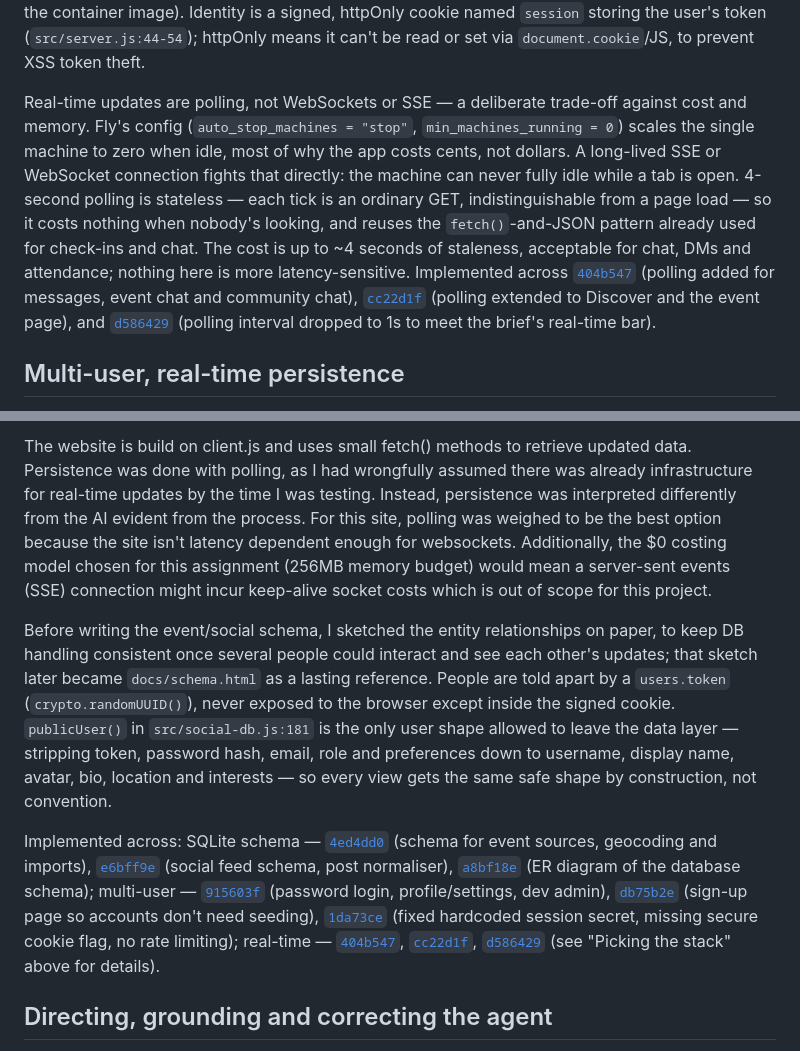
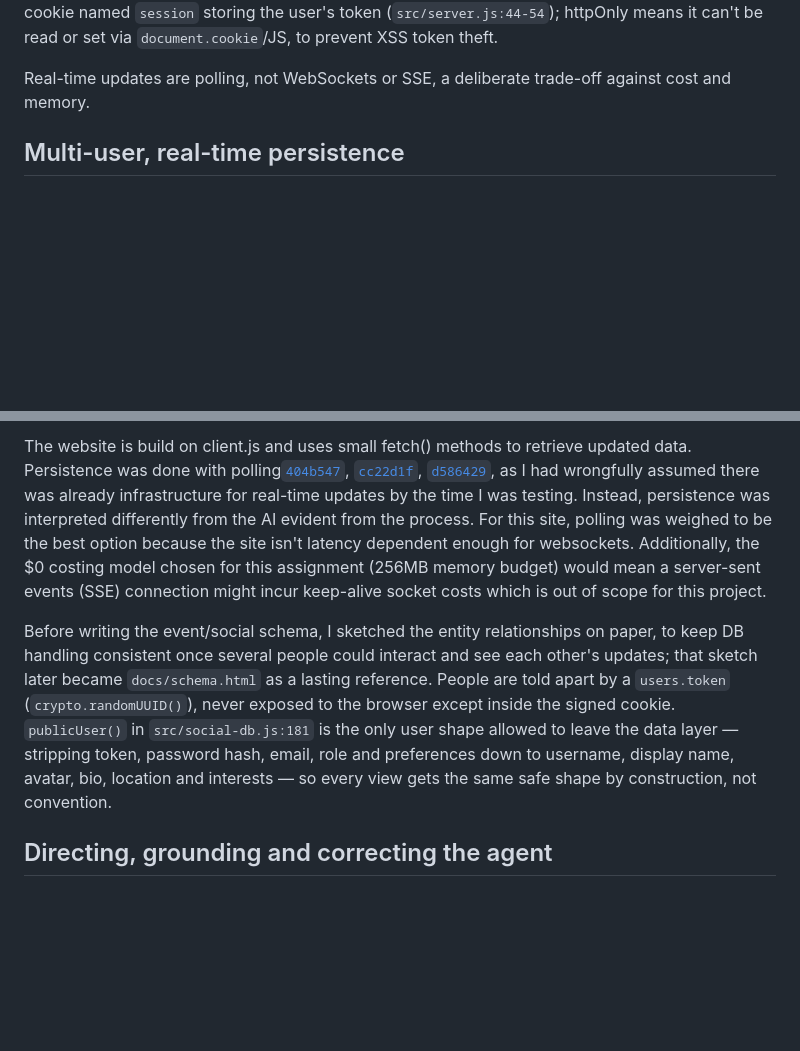
Before and after one commit to comp4020-agentic-coding-studio/comp4020-final-soybeaam, a Markdown page: PROCESS.md, 2 parts joined by grey strips. Rendered like a GitHub page; blank space fills up the shorter version.

Commit message:
docs: process.md update

```diff
--- a/PROCESS.md
+++ b/PROCESS.md
@@ -47,17 +47,9 @@ Identity is a signed, httpOnly cookie named `session` storing the user's
 token (`src/server.js:44-54`); httpOnly means it can't be read or set via
 `document.cookie`/JS, to prevent XSS token theft.
 
-Real-time updates are polling, not WebSockets or SSE — a deliberate
-trade-off against cost and memory. Fly's config (`auto_stop_machines =
-"stop"`, `min_machines_running = 0`) scales the single machine to zero when
-idle, most of why the app costs cents, not dollars. A long-lived SSE or
-WebSocket connection fights that directly: the machine can never fully idle
-while a tab is open. 4-second polling is stateless — each tick is an
-ordinary GET, indistinguishable from a page load — so it costs nothing when
-nobody's looking, and reuses the `fetch()`-and-JSON pattern already used for
-check-ins and chat. The cost is up to ~4 seconds of staleness, acceptable
-for chat, DMs and attendance; nothing here is more latency-sensitive.
-Implemented across [`404b547`](https://github.com/comp4020-agentic-coding-studio/comp4020-final-soybeaam/commit/404b547) (polling added for messages, event chat and community chat), [`cc22d1f`](https://github.com/comp4020-agentic-coding-studio/comp4020-final-soybeaam/commit/cc22d1f) (polling extended to Discover and the event page), and [`d586429`](https://github.com/comp4020-agentic-coding-studio/comp4020-final-soybeaam/commit/d586429) (polling interval dropped to 1s to meet the brief's real-time bar).
+Real-time updates are polling, not WebSockets or SSE, a deliberate
+trade-off against cost and memory.
+
 
 ## Multi-user, real-time persistence
 
@@ -65,5 +57,5 @@ Before any code, a schema was created to lay out the groundowrk which was later
 
-The website is build on client.js and uses small fetch() methods to retrieve updated data. Persistence was done with polling, as I had wrongfully assumed there was already infrastructure for real-time updates by the time I was testing. Instead, persistence was interpreted differently from the AI evident from the process. For this site, polling was weighed to be the best option because the site isn't latency dependent enough for websockets. Additionally, the $0 costing model chosen for this assignment (256MB memory budget) would mean a server-sent events (SSE) connection might incur keep-alive socket costs which is out of scope for this project.
+The website is build on client.js and uses small fetch() methods to retrieve updated data. Persistence was done with polling[`404b547`](https://github.com/comp4020-agentic-coding-studio/comp4020-final-soybeaam/commit/404b547), [`cc22d1f`](https://github.com/comp4020-agentic-coding-studio/comp4020-final-soybeaam/commit/cc22d1f), [`d586429`](https://github.com/comp4020-agentic-coding-studio/comp4020-final-soybeaam/commit/d586429), as I had wrongfully assumed there was already infrastructure for real-time updates by the time I was testing. Instead, persistence was interpreted differently from the AI evident from the process. For this site, polling was weighed to be the best option because the site isn't latency dependent enough for websockets. Additionally, the $0 costing model chosen for this assignment (256MB memory budget) would mean a server-sent events (SSE) connection might incur keep-alive socket costs which is out of scope for this project.
 
 Before writing the event/social schema, I sketched the entity relationships
 on paper, to keep DB handling consistent once several people could interact
@@ -75,8 +67,6 @@ shape allowed to leave the data layer — stripping token, password hash,
 email, role and preferences down to username, display name, avatar, bio,
 location and interests — so every view gets the same safe shape by
 construction, not convention.
-
-Implemented across: SQLite schema — [`4ed4dd0`](https://github.com/comp4020-agentic-coding-studio/comp4020-final-soybeaam/commit/4ed4dd0) (schema for event sources, geocoding and imports), [`e6bff9e`](https://github.com/comp4020-agentic-coding-studio/comp4020-final-soybeaam/commit/e6bff9e) (social feed schema, post normaliser), [`a8bf18e`](https://github.com/comp4020-agentic-coding-studio/comp4020-final-soybeaam/commit/a8bf18e) (ER diagram of the database schema); multi-user — [`915603f`](https://github.com/comp4020-agentic-coding-studio/comp4020-final-soybeaam/commit/915603f) (password login, profile/settings, dev admin), [`db75b2e`](https://github.com/comp4020-agentic-coding-studio/comp4020-final-soybeaam/commit/db75b2e) (sign-up page so accounts don't need seeding), [`1da73ce`](https://github.com/comp4020-agentic-coding-studio/comp4020-final-soybeaam/commit/1da73ce) (fixed hardcoded session secret, missing secure cookie flag, no rate limiting); real-time — [`404b547`](https://github.com/comp4020-agentic-coding-studio/comp4020-final-soybeaam/commit/404b547), [`cc22d1f`](https://github.com/comp4020-agentic-coding-studio/comp4020-final-soybeaam/commit/cc22d1f), [`d586429`](https://github.com/comp4020-agentic-coding-studio/comp4020-final-soybeaam/commit/d586429) (see "Picking the stack" above for details).
 
 ## Directing, grounding and correcting the agent
 
```
Also changed, not shown: other parts of PROCESS.md (+2 -2 lines).
